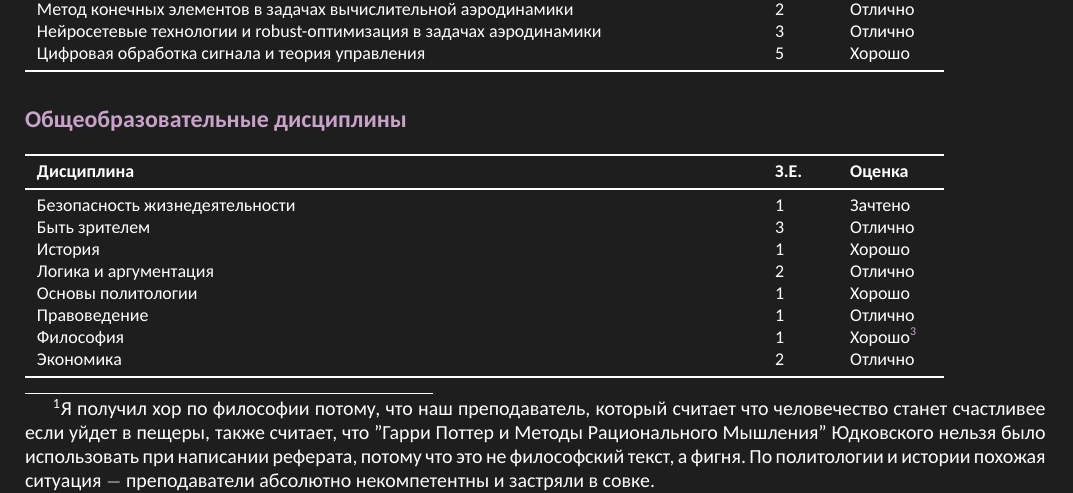
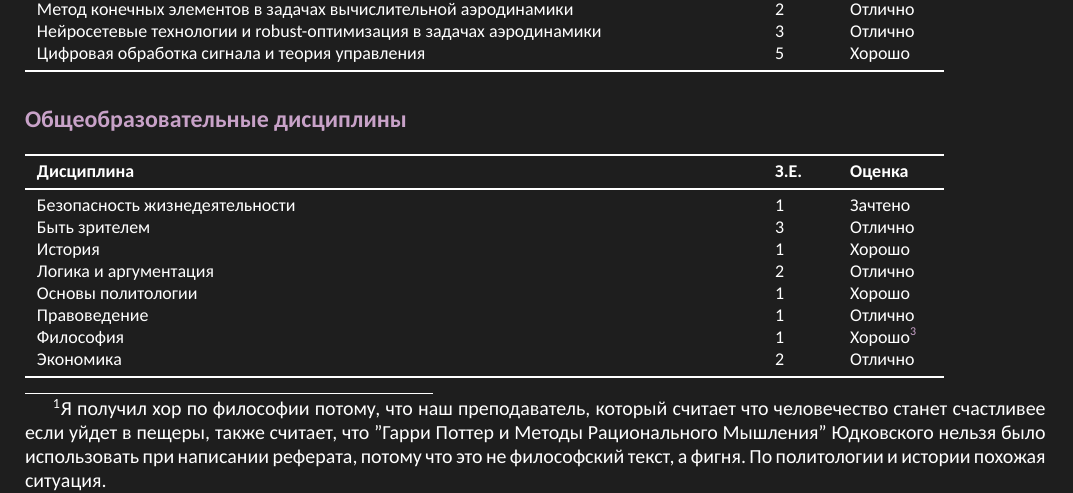
Before and after one commit to alex-petrov-git/resume, a LaTeX CV (cv.tex): part of page 3 of 4, cut so that both start at the same text. Compiled offline with XeLaTeX; a missing font is replaced by an installed copy or a similar font.

Commit message:
add some changes

```diff
--- a/cv.tex
+++ b/cv.tex
@@ -261,7 +261,7 @@
 			\bottomrule
 	\end{tabular}}
 
-	\footnotetext[1]{Я получил хор по философии потому, что наш преподаватель, который считает что человечество станет счастливее если уйдет в пещеры, также считает, что "Гарри Поттер и Методы Рационального Мышления"\ Юдковского нельзя было использовать при написании реферата, потому что это не философский текст, а фигня. По политологии и истории похожая ситуация $-$ преподаватели абсолютно некомпетентны и застряли в совке.}
+	\footnotetext[1]{Я получил хор по философии потому, что наш преподаватель, который считает что человечество станет счастливее если уйдет в пещеры, также считает, что "Гарри Поттер и Методы Рационального Мышления"\ Юдковского нельзя было использовать при написании реферата, потому что это не философский текст, а фигня. По политологии и истории похожая ситуация.}
 
 	\subsubsection*{Английский язык и физическая культура}
 	{\fontsize{9}{11}\selectfont
```
Also changed, not shown: cv.pdf.
